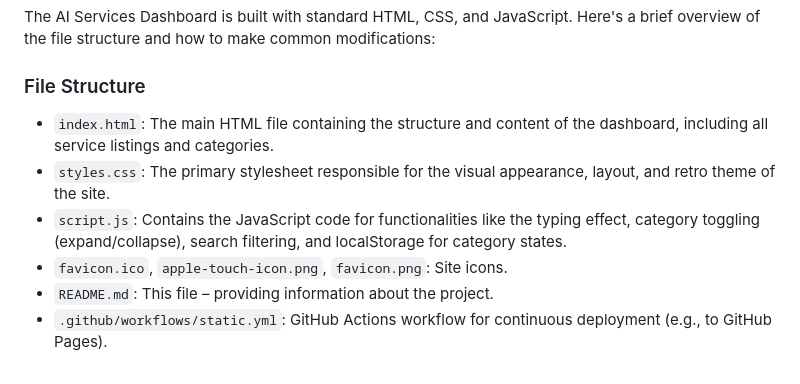
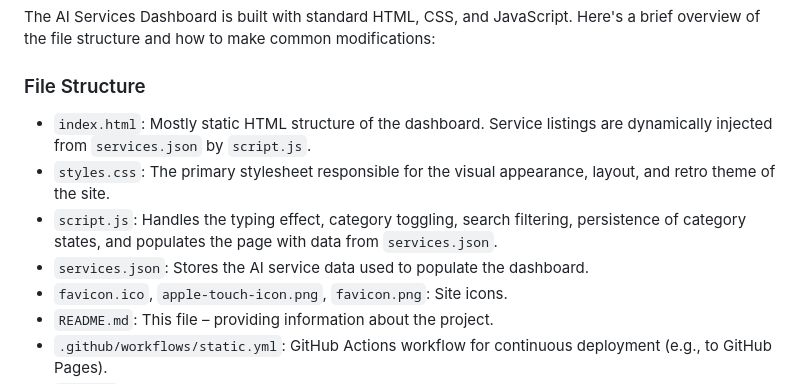
Before and after one commit to NathanNeurotic/AI, a Markdown page: README.md, the part around the change. Rendered like a GitHub page.

Commit message:
Docs: correct file structure description

```diff
--- a/README.md
+++ b/README.md
@@ -51,9 +51,10 @@ The AI Services Dashboard is built with standard HTML, CSS, and JavaScript. Here
 
 ### File Structure
 
-*   `index.html`: The main HTML file containing the structure and content of the dashboard, including all service listings and categories.
+*   `index.html`: Mostly static HTML structure of the dashboard. Service listings are dynamically injected from `services.json` by `script.js`.
 *   `styles.css`: The primary stylesheet responsible for the visual appearance, layout, and retro theme of the site.
-*   `script.js`: Contains the JavaScript code for functionalities like the typing effect, category toggling (expand/collapse), search filtering, and localStorage for category states.
+*   `script.js`: Handles the typing effect, category toggling, search filtering, persistence of category states, and populates the page with data from `services.json`.
+*   `services.json`: Stores the AI service data used to populate the dashboard.
 *   `favicon.ico`, `apple-touch-icon.png`, `favicon.png`: Site icons.
 *   `README.md`: This file – providing information about the project.
 *   `.github/workflows/static.yml`: GitHub Actions workflow for continuous deployment (e.g., to GitHub Pages).
```
